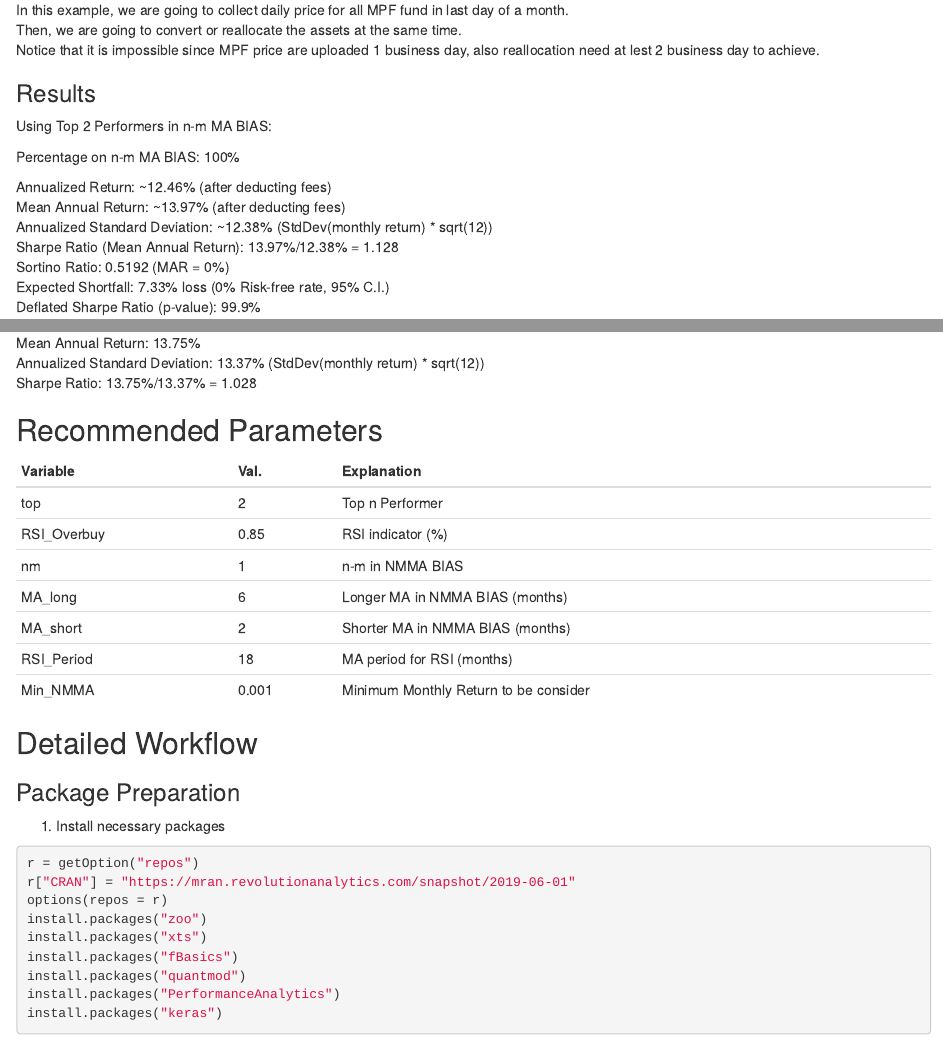
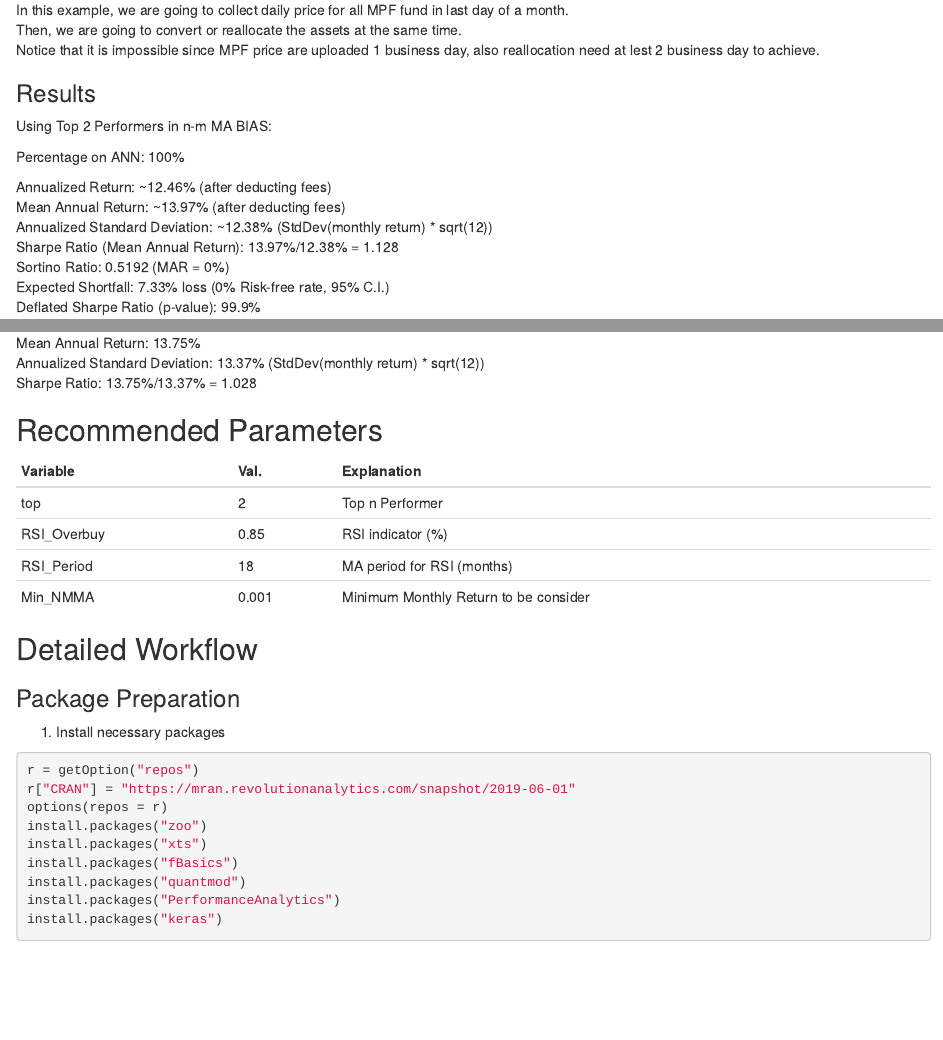
Before and after one commit to DuanZzz/MPF-ANN, an R Markdown document (MPF_SunLife_LSTM_v5.Rmd): the page in a window 1100 px wide, from 860 px down, and a second part further down, joined at a grey line. Rendered offline with R 4.5, knitr and Pandoc, with nearby package versions; some code elsewhere in the file could not run offline.

Commit message:
Revise mistakes in documents

```diff
--- a/MPF_SunLife_LSTM_v5.Rmd
+++ b/MPF_SunLife_LSTM_v5.Rmd
@@ -51,7 +51,7 @@ Notice that it is impossible since MPF price are uploaded 1 business day, also r
 
 Using Top 2 Performers in n-m MA BIAS:
 
-Percentage on n-m MA BIAS: 100%
+Percentage on ANN: 100%
 
 Annualized Return: ~12.46% (after deducting fees)
 Mean Annual Return: ~13.97% (after deducting fees)
@@ -83,9 +83,6 @@ Sharpe Ratio: 13.75%/13.37% = 1.028
 | ------------ | -------- | ----------------------------------------- |
 | top          | 2        | Top n Performer                           |
 | RSI_Overbuy  | 0.85     | RSI indicator (%)                         |
-| nm           | 1        | n-m in NMMA BIAS                          |
-| MA_long      | 6        | Longer MA in NMMA BIAS (months)           |
-| MA_short     | 2        | Shorter MA in NMMA BIAS (months)          |
 | RSI_Period   | 18       | MA period for RSI (months)                |
 | Min_NMMA     | 0.001    | Minimum Monthly Return to be consider     |
 
```
Also changed, not shown: 1 other file.
